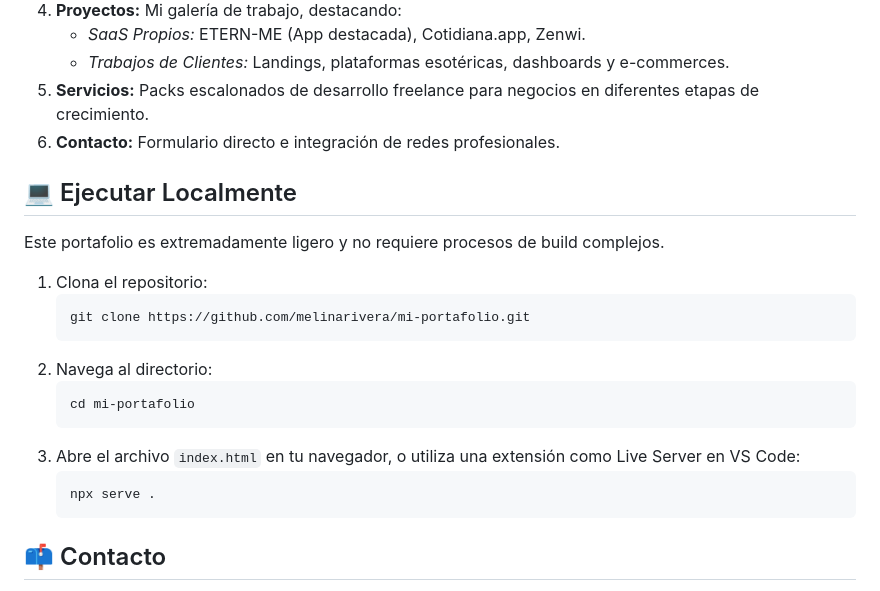
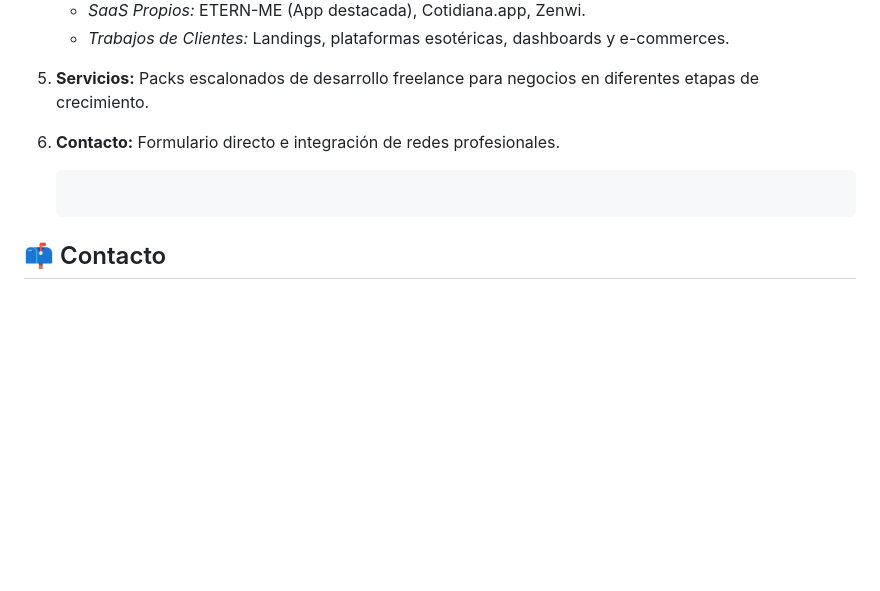
Before and after one commit to melinarivera/MR_Portafolio, a Markdown page: README.md, the part around the change. GitHub-like rendering; blank space fills up the shorter version.

Commit message:
Remove local execution section from README
Removed local execution instructions from README.

````diff
--- a/README.md
+++ b/README.md
@@ -44,21 +44,6 @@ Aunque este portafolio es un proyecto frontend enfocado en rendimiento puro (HTM
 5. **Servicios:** Packs escalonados de desarrollo freelance para negocios en diferentes etapas de crecimiento.
 6. **Contacto:** Formulario directo e integración de redes profesionales.
 
-## 💻 Ejecutar Localmente
-
-Este portafolio es extremadamente ligero y no requiere procesos de build complejos.
-
-1. Clona el repositorio:
-   ```bash
-   git clone https://github.com/melinarivera/mi-portafolio.git
-   ```
-2. Navega al directorio:
-   ```bash
-   cd mi-portafolio
-   ```
-3. Abre el archivo `index.html` en tu navegador, o utiliza una extensión como Live Server en VS Code:
-   ```bash
-   npx serve .
    ```
 
 ## 📫 Contacto
````
